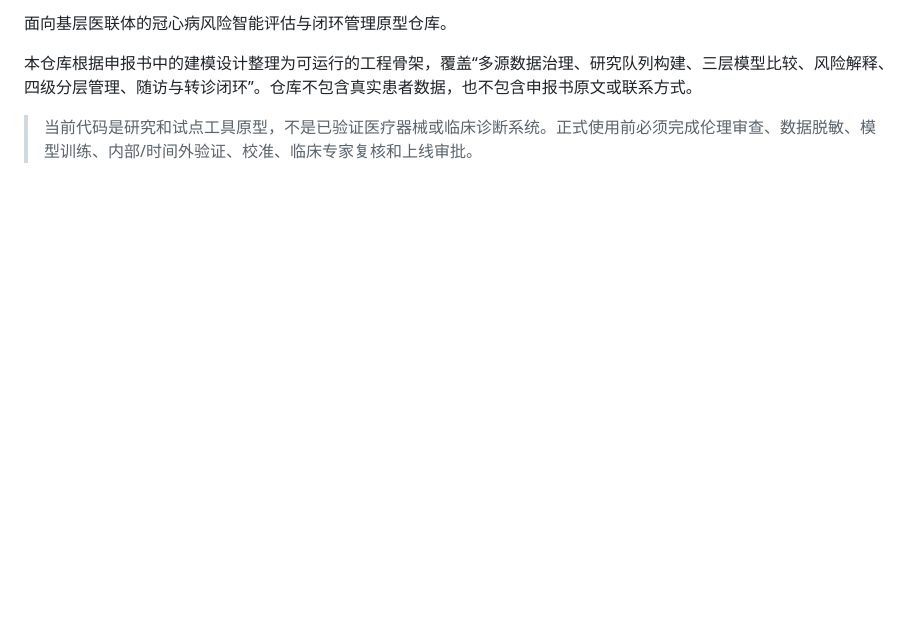
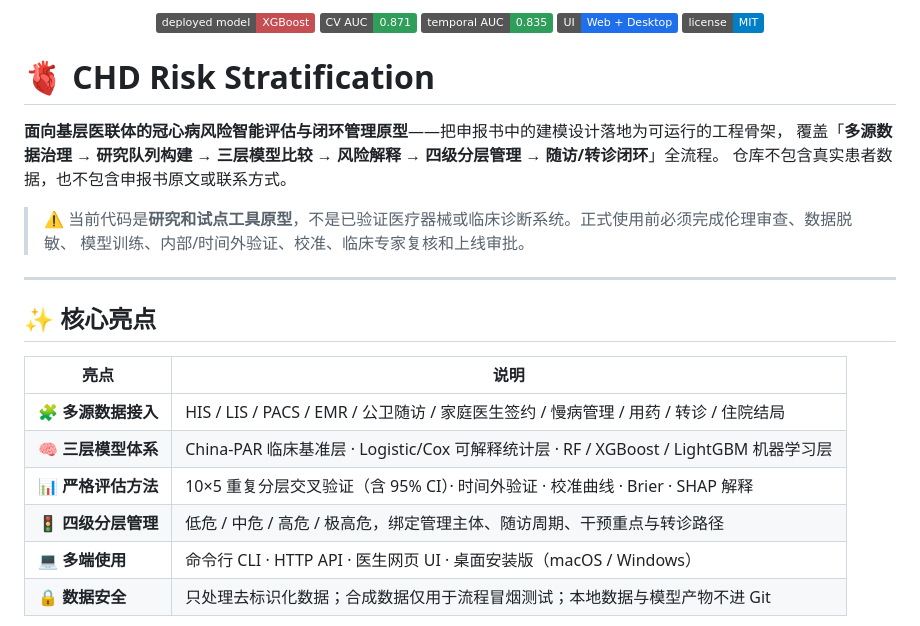
Before and after one commit to Lava168/chd-risk-stratification, a Markdown page: README.md, the part around one of its changes. Rendered like a GitHub page; badges without logos; blank space fills up the shorter version.

```diff
--- a/README.md
+++ b/README.md
@@ -2,6 +5,31 @@
 
-面向基层医联体的冠心病风险智能评估与闭环管理原型仓库。
+<p align="center">
+  <img src="https://img.shields.io/badge/deployed%20model-XGBoost-C44E52" alt="deployed model">
+  <img src="https://img.shields.io/badge/CV%20AUC-0.871-2f9e5b" alt="CV AUC">
+  <img src="https://img.shields.io/badge/temporal%20AUC-0.835-2f9e5b" alt="temporal AUC">
+  <img src="https://img.shields.io/badge/UI-Web%20%2B%20Desktop-1f6feb" alt="UI">
+  <img src="https://img.shields.io/badge/license-MIT-blue" alt="license">
+</p>
 
-本仓库根据申报书中的建模设计整理为可运行的工程骨架，覆盖“多源数据治理、研究队列构建、三层模型比较、风险解释、四级分层管理、随访与转诊闭环”。仓库不包含真实患者数据，也不包含申报书原文或联系方式。
+# 🫀 CHD Risk Stratification
 
-> 当前代码是研究和试点工具原型，不是已验证医疗器械或临床诊断系统。正式使用前必须完成伦理审查、数据脱敏、模型训练、内部/时间外验证、校准、临床专家复核和上线审批。
+**面向基层医联体的冠心病风险智能评估与闭环管理原型**——把申报书中的建模设计落地为可运行的工程骨架，
+覆盖「**多源数据治理 → 研究队列构建 → 三层模型比较 → 风险解释 → 四级分层管理 → 随访/转诊闭环**」全流程。
+仓库不包含真实患者数据，也不包含申报书原文或联系方式。
+
+> ⚠️ 当前代码是**研究和试点工具原型**，不是已验证医疗器械或临床诊断系统。正式使用前必须完成伦理审查、数据脱敏、
+> 模型训练、内部/时间外验证、校准、临床专家复核和上线审批。
+
+---
+
+## ✨ 核心亮点
+
+| 亮点 | 说明 |
+|---|---|
+| 🧩 **多源数据接入** | HIS / LIS / PACS / EMR / 公卫随访 / 家庭医生签约 / 慢病管理 / 用药 / 转诊 / 住院结局 |
+| 🧠 **三层模型体系** | China-PAR 临床基准层 · Logistic/Cox 可解释统计层 · RF / XGBoost / LightGBM 机器学习层 |
+| 📊 **严格评估方法** | 10×5 重复分层交叉验证（含 95% CI）· 时间外验证 · 校准曲线 · Brier · SHAP 解释 |
+| 🚦 **四级分层管理** | 低危 / 中危 / 高危 / 极高危，绑定管理主体、随访周期、干预重点与转诊路径 |
+| 💻 **多端使用** | 命令行 CLI · HTTP API · 医生网页 UI · 桌面安装版（macOS / Windows） |
+| 🔒 **数据安全** | 只处理去标识化数据；合成数据仅用于流程冒烟测试；本地数据与模型产物不进 Git |
+
```
Also changed, not shown: other parts of README.md (+71 -29 lines).
